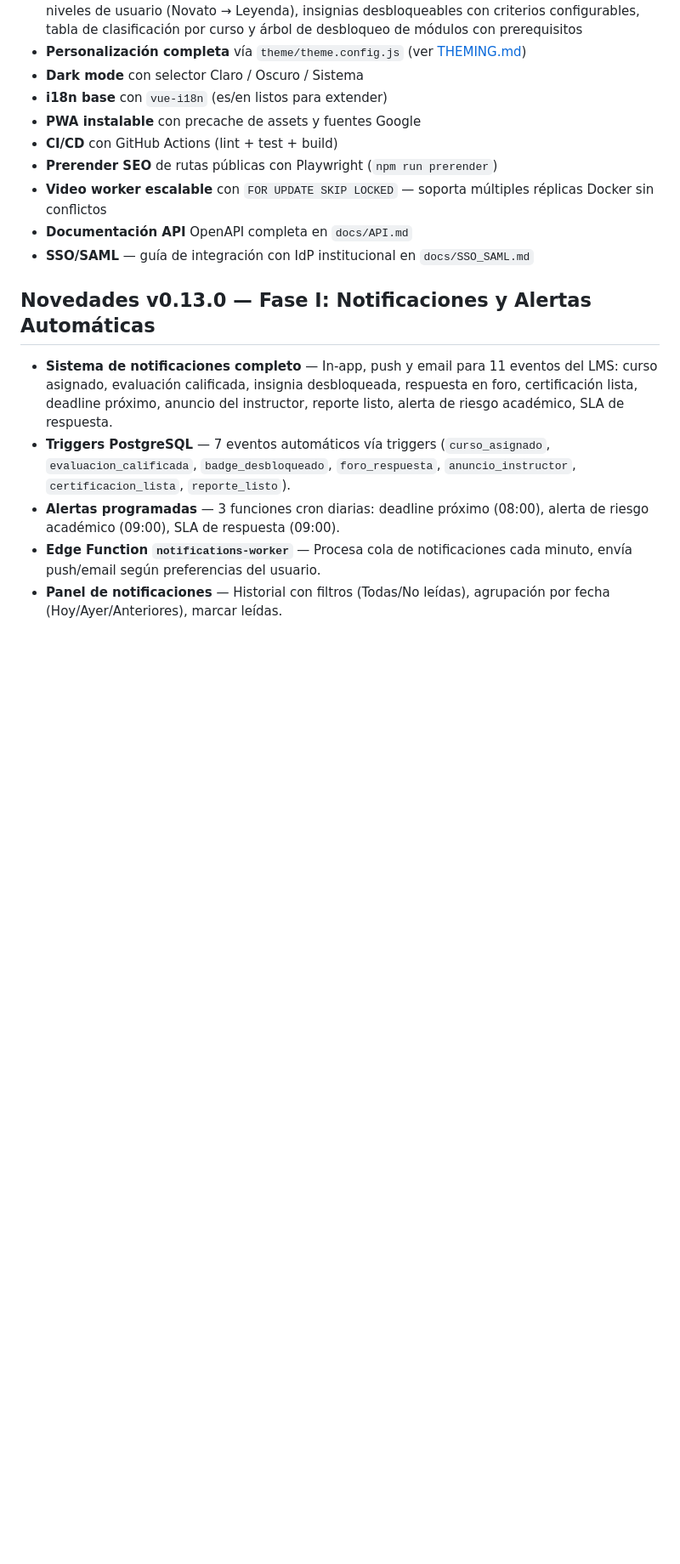
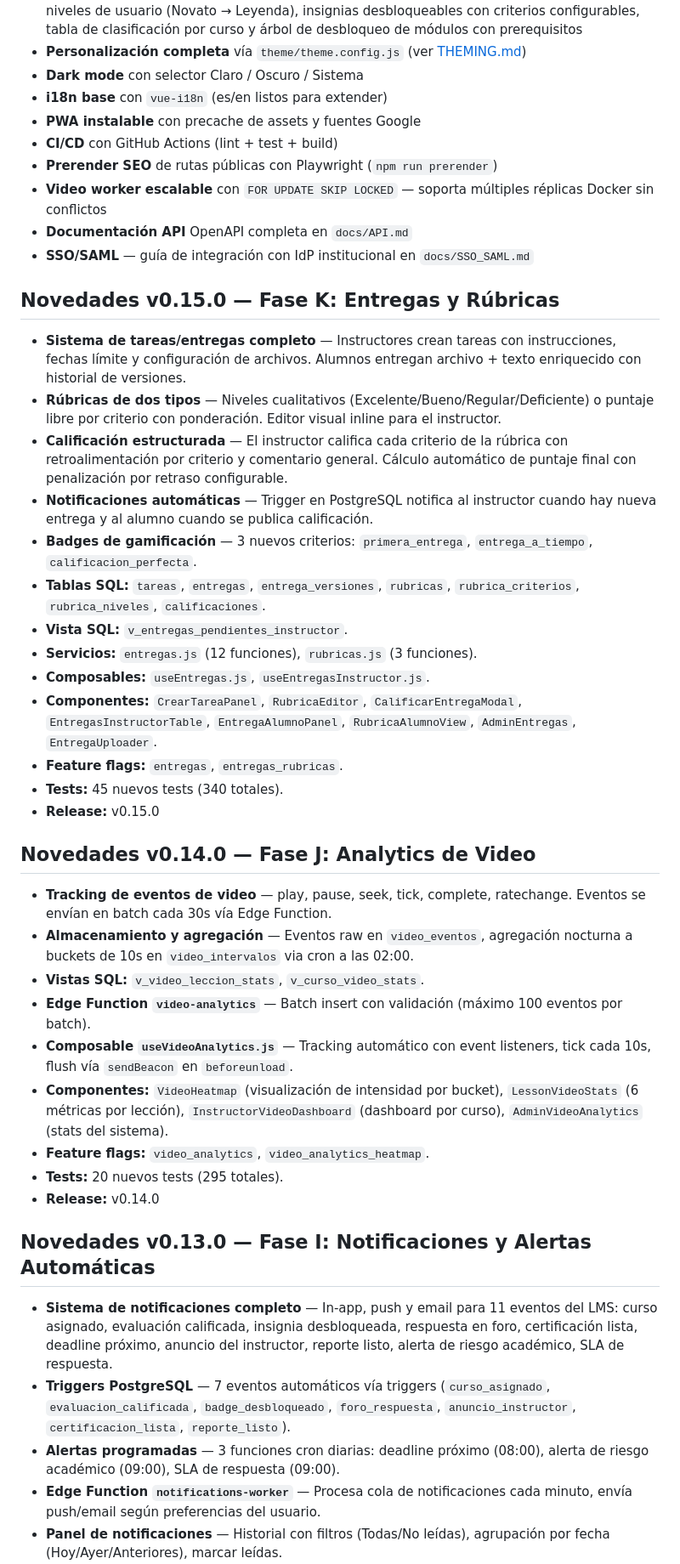
Before and after one commit to aprendomx/cursos-amx, a Markdown page: README.md, the part around one of its changes. Shown at 85% size. Drawn GitHub-style; blank space fills up the shorter version.

Commit message:
docs: actualizar README con Fases J-K, test count 340, migrations 053

```diff
--- a/README.md
+++ b/README.md
@@ -76,6 +76,34 @@
 - **Video worker escalable** con `FOR UPDATE SKIP LOCKED` — soporta múltiples réplicas Docker sin conflictos
 - **Documentación API** OpenAPI completa en `docs/API.md`
 - **SSO/SAML** — guía de integración con IdP institucional en `docs/SSO_SAML.md`
+
+## Novedades v0.15.0 — Fase K: Entregas y Rúbricas
+
+- **Sistema de tareas/entregas completo** — Instructores crean tareas con instrucciones, fechas límite y configuración de archivos. Alumnos entregan archivo + texto enriquecido con historial de versiones.
+- **Rúbricas de dos tipos** — Niveles cualitativos (Excelente/Bueno/Regular/Deficiente) o puntaje libre por criterio con ponderación. Editor visual inline para el instructor.
+- **Calificación estructurada** — El instructor califica cada criterio de la rúbrica con retroalimentación por criterio y comentario general. Cálculo automático de puntaje final con penalización por retraso configurable.
+- **Notificaciones automáticas** — Trigger en PostgreSQL notifica al instructor cuando hay nueva entrega y al alumno cuando se publica calificación.
+- **Badges de gamificación** — 3 nuevos criterios: `primera_entrega`, `entrega_a_tiempo`, `calificacion_perfecta`.
+- **Tablas SQL:** `tareas`, `entregas`, `entrega_versiones`, `rubricas`, `rubrica_criterios`, `rubrica_niveles`, `calificaciones`.
+- **Vista SQL:** `v_entregas_pendientes_instructor`.
+- **Servicios:** `entregas.js` (12 funciones), `rubricas.js` (3 funciones).
+- **Composables:** `useEntregas.js`, `useEntregasInstructor.js`.
+- **Componentes:** `CrearTareaPanel`, `RubricaEditor`, `CalificarEntregaModal`, `EntregasInstructorTable`, `EntregaAlumnoPanel`, `RubricaAlumnoView`, `AdminEntregas`, `EntregaUploader`.
+- **Feature flags:** `entregas`, `entregas_rubricas`.
+- **Tests:** 45 nuevos tests (340 totales).
+- **Release:** v0.15.0
+
+## Novedades v0.14.0 — Fase J: Analytics de Video
+
+- **Tracking de eventos de video** — play, pause, seek, tick, complete, ratechange. Eventos se envían en batch cada 30s vía Edge Function.
+- **Almacenamiento y agregación** — Eventos raw en `video_eventos`, agregación nocturna a buckets de 10s en `video_intervalos` via cron a las 02:00.
+- **Vistas SQL:** `v_video_leccion_stats`, `v_curso_video_stats`.
+- **Edge Function `video-analytics`** — Batch insert con validación (máximo 100 eventos por batch).
+- **Composable `useVideoAnalytics.js`** — Tracking automático con event listeners, tick cada 10s, flush vía `sendBeacon` en `beforeunload`.
+- **Componentes:** `VideoHeatmap` (visualización de intensidad por bucket), `LessonVideoStats` (6 métricas por lección), `InstructorVideoDashboard` (dashboard por curso), `AdminVideoAnalytics` (stats del sistema).
+- **Feature flags:** `video_analytics`, `video_analytics_heatmap`.
+- **Tests:** 20 nuevos tests (295 totales).
+- **Release:** v0.14.0
 
 ## Novedades v0.13.0 — Fase I: Notificaciones y Alertas Automáticas
 
```
Also changed, not shown: other parts of README.md (+4 -4 lines).
